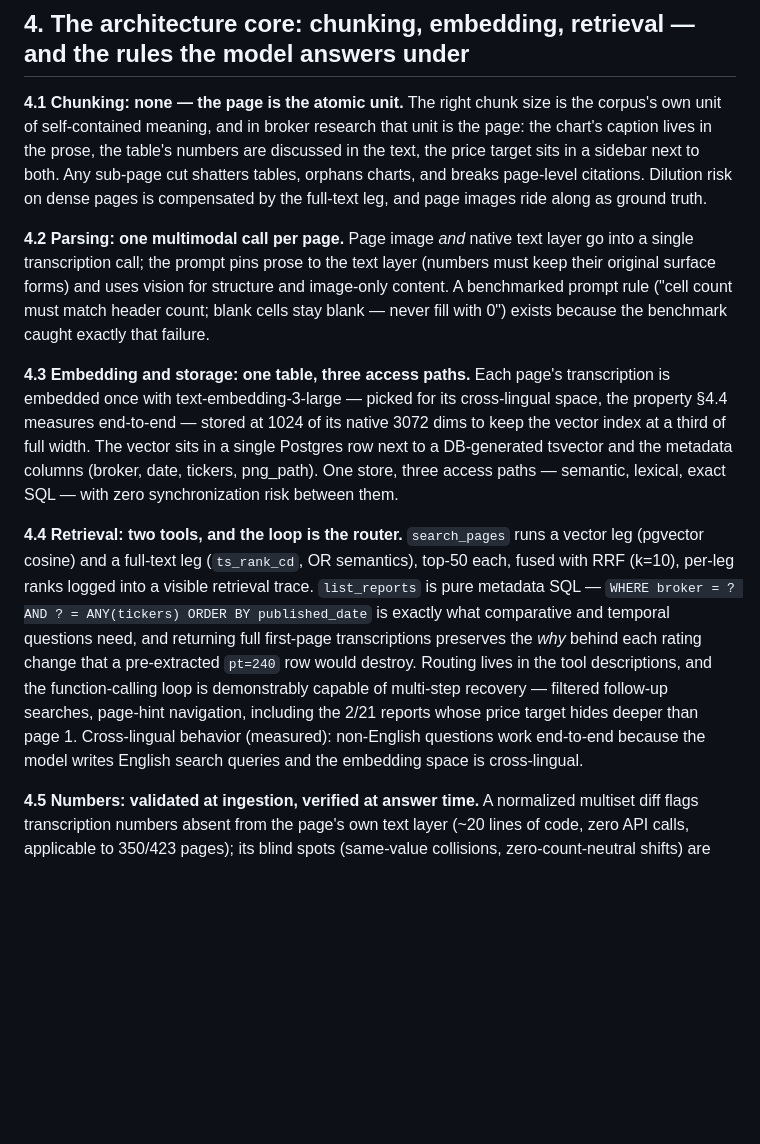
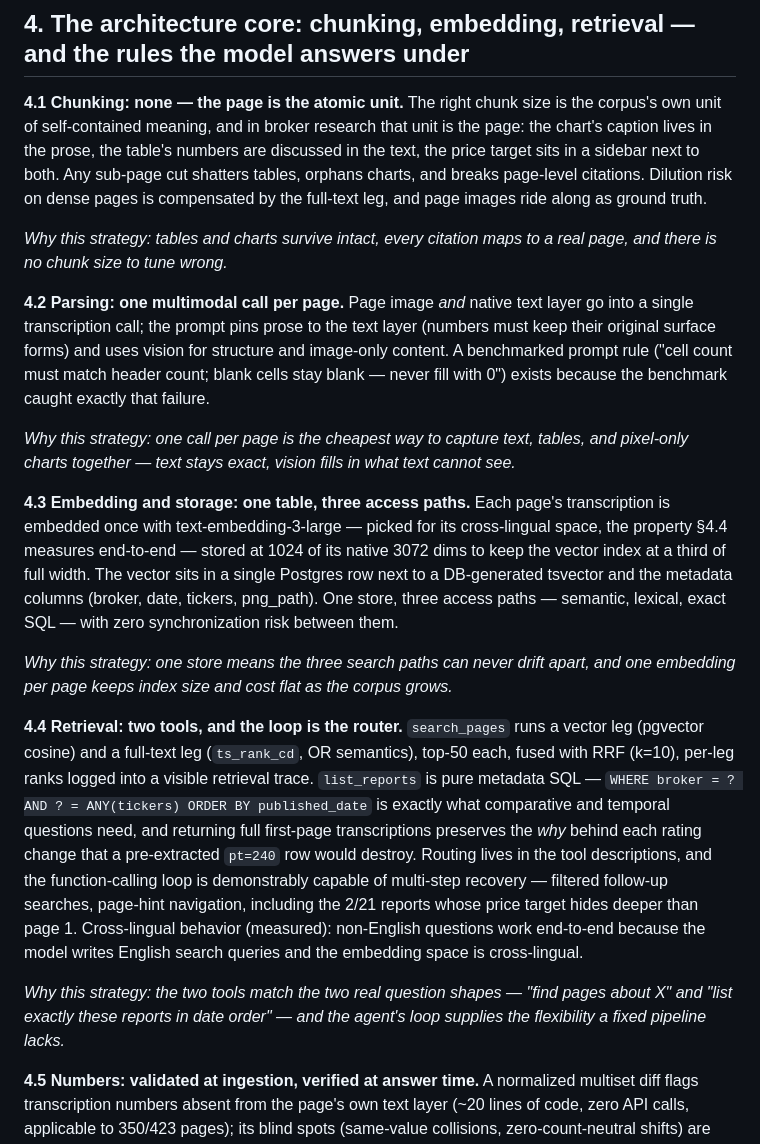
Before and after one commit to Nicole-Tu97/broker-research-chatbot, a Markdown page: DESIGN.md, the part around the change. Rendered like a GitHub page; blank space fills up the shorter version.

Commit message:
DESIGN 4.1-4.4: one plain-language why-line per strategy

```diff
--- a/DESIGN.md
+++ b/DESIGN.md
@@ -121,12 +121,19 @@ the text, the price target sits in a sidebar next to both. Any sub-page cut shat
 tables, orphans charts, and breaks page-level citations. Dilution risk on dense pages
 is compensated by the full-text leg, and page images ride along as ground truth.
 
+*Why this strategy: tables and charts survive intact, every citation maps to a real
+page, and there is no chunk size to tune wrong.*
+
 **4.2 Parsing: one multimodal call per page.** Page image *and* native text layer go
 into a single transcription call; the prompt pins prose to the text layer (numbers
 must keep their original surface forms) and uses vision for structure and image-only
 content. A benchmarked prompt rule ("cell count must match header count; blank cells
 stay blank — never fill with 0") exists because the benchmark caught exactly that
 failure.
+
+*Why this strategy: one call per page is the cheapest way to capture text, tables,
+and pixel-only charts together — text stays exact, vision fills in what text cannot
+see.*
 
 **4.3 Embedding and storage: one table, three access paths.** Each page's
 transcription is embedded once with text-embedding-3-large — picked for its
@@ -135,6 +142,9 @@ native 3072 dims to keep the vector index at a third of full width. The vector s
 in a single Postgres row next to a DB-generated tsvector and the metadata columns
 (broker, date, tickers, png_path). One store, three access paths — semantic, lexical,
 exact SQL — with zero synchronization risk between them.
+
+*Why this strategy: one store means the three search paths can never drift apart,
+and one embedding per page keeps index size and cost flat as the corpus grows.*
 
 **4.4 Retrieval: two tools, and the loop is the router.** `search_pages` runs a
 vector leg (pgvector cosine) and a full-text leg (`ts_rank_cd`, OR semantics), top-50
@@ -148,6 +158,10 @@ recovery — filtered follow-up searches, page-hint navigation, including the 2/
 reports whose price target hides deeper than page 1. Cross-lingual behavior
 (measured): non-English questions work end-to-end because the model writes English
 search queries and the embedding space is cross-lingual.
+
+*Why this strategy: the two tools match the two real question shapes — "find pages
+about X" and "list exactly these reports in date order" — and the agent's loop
+supplies the flexibility a fixed pipeline lacks.*
 
 **4.5 Numbers: validated at ingestion, verified at answer time.** A normalized
 multiset diff flags transcription numbers absent from the page's own text layer
```
